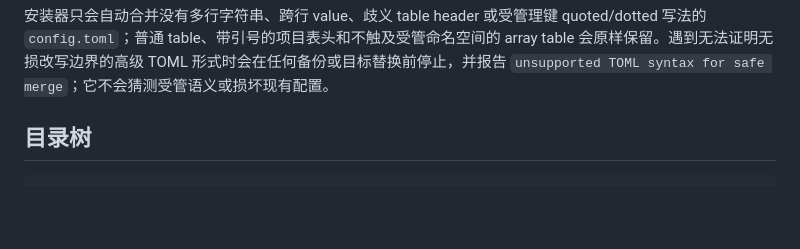
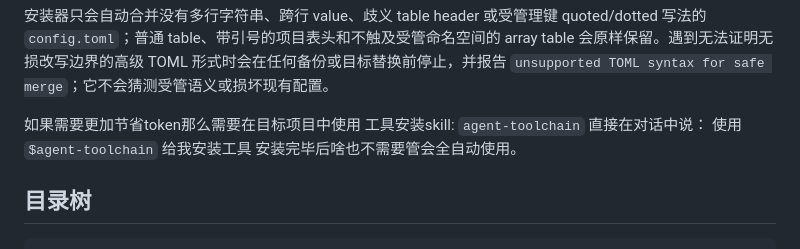
Before and after one commit to huanmin123/ai-vibecode-superpower, a Markdown page: README.md, the part around the change. GitHub-like rendering; blank space fills up the shorter version.

Commit message:
docs(README): 添加agent-toolchain安装说明
- 在README中添加了agent-toolchain工具安装指南
- 说明了如何通过对话指令安装节省token的工具
- 描述了安装后的自动化使用流程

```diff
--- a/README.md
+++ b/README.md
@@ -27,6 +27,8 @@ sh ./install-codex.sh
 脚本不会安装或升级 Codex，也不会读取、输出或复制认证信息。macOS/Linux 安装需要已在 `PATH` 中的 `rg`，用于安全扫描已有 user role；缺失时会在写入前停止。Windows 脚本拒绝穿过符号链接或目录联接的 `CODEX_HOME` 路径；两种脚本都会阻止同一目标目录的并发安装。macOS/Linux 使用内核 advisory lock；`.install.lock` 是可长期保留的普通锁文件，文件存在不表示有正在运行的安装。
 
 安装器只会自动合并没有多行字符串、跨行 value、歧义 table header 或受管理键 quoted/dotted 写法的 `config.toml`；普通 table、带引号的项目表头和不触及受管命名空间的 array table 会原样保留。遇到无法证明无损改写边界的高级 TOML 形式时会在任何备份或目标替换前停止，并报告 `unsupported TOML syntax for safe merge`；它不会猜测受管语义或损坏现有配置。
+
+如果需要更加节省token那么需要在目标项目中使用 工具安装skill: `agent-toolchain`  直接在对话中说： 使用 `$agent-toolchain` 给我安装工具  安装完毕后啥也不需要管会全自动使用。
 
 ## 目录树
 
```
